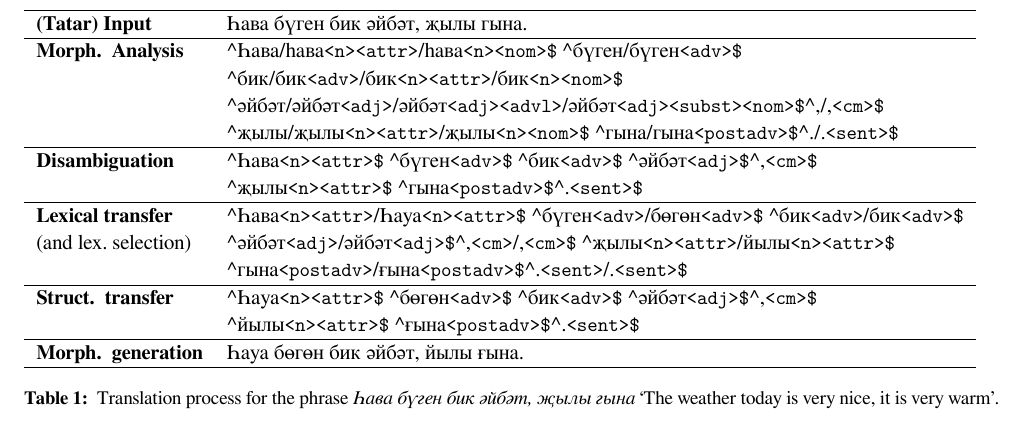
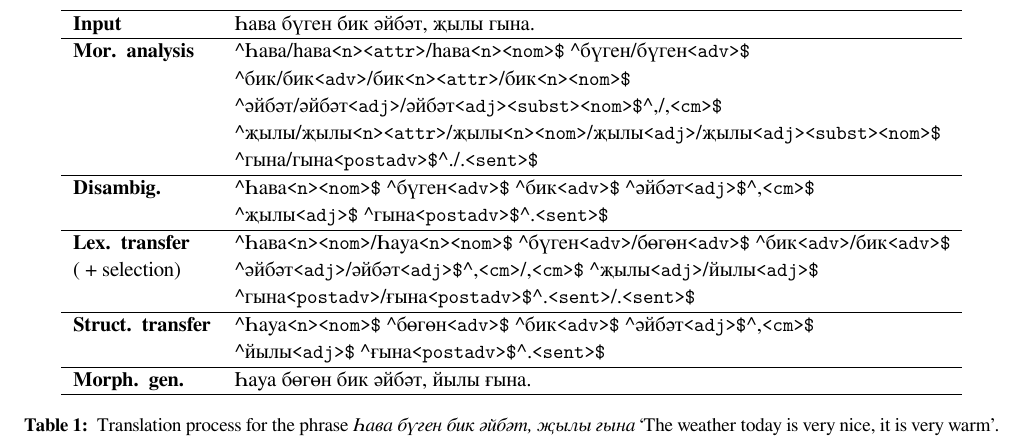
Before and after one commit to zu-ann/apertium-tat-bak, a LaTeX document (paper/tt-ba.tex): part of page 4 of 4, cut so that both start at the same text. Compiled offline with XeLaTeX.

Commit message:
some fixes

```diff
--- a/paper/tt-ba.tex
+++ b/paper/tt-ba.tex
@@ -189,28 +189,30 @@ it would be translated as \emph{ҡатлаулы мәсьәлә}.
 %\subsection{Transfer rules}
 
 \begin{table*}
+\centering
 \begin{tabular}{ll}
 %\hline
 %{\bf Stage} & {\bf Representation} \\
 \hline
-{\bf (Tatar) Input} & Һава бүген бик әйбәт, җылы гына. \\
+{\bf Input} & Һава бүген бик әйбәт, җылы гына. \\
 \hline
-{\bf Morph. Analysis} & \^{}Һава/һава\tag{<n>}\tag{<attr>}/һава\tag{<n>}\tag{<nom>\$} \^{}бүген/бүген\tag{<adv>\$}  \\
+{\bf Mor. analysis} & \^{}Һава/һава\tag{<n>}\tag{<attr>}/һава\tag{<n>}\tag{<nom>\$} \^{}бүген/бүген\tag{<adv>\$}  \\
  ~             & \^{}бик/бик\tag{<adv>}/бик\tag{<n>}\tag{<attr>}/бик\tag{<n>}\tag{<nom>\$} \\
- ~             & \^{}әйбәт/әйбәт\tag{<adj>}/әйбәт\tag{<adj>}\tag{<advl>}/әйбәт\tag{<adj>}\tag{<subst>}\tag{<nom>\$}\^{},/,\tag{<cm>\$} \\
- ~             & \^{}җылы/җылы\tag{<n>}\tag{<attr>}/җылы\tag{<n>}\tag{<nom>\$} \^{}гына/гына\tag{<postadv>\$}\^{}./.\tag{<sent>\$} \\
+ ~             & \^{}әйбәт/әйбәт\tag{<adj>}/әйбәт\tag{<adj>}\tag{<subst>}\tag{<nom>\$}\^{},/,\tag{<cm>\$} \\
+ ~             & \^{}җылы/җылы\tag{<n>}\tag{<attr>}/җылы\tag{<n>}\tag{<nom>}/җылы\tag{<adj>}/җылы\tag{<adj>}\tag{<subst>}\tag{<nom>\$} \\
+ ~             & \^{}гына/гына\tag{<postadv>\$}\^{}./.\tag{<sent>\$} \\
 \hline
-{\bf Disambiguation}& \^{}Һава\tag{<n>}\tag{<attr>\$} \^{}бүген\tag{<adv>\$} \^{}бик\tag{<adv>\$} \^{}әйбәт\tag{<adj>\$}\^{},\tag{<cm>\$} \\
- ~                  & \^{}җылы\tag{<n>}\tag{<attr>\$} \^{}гына\tag{<postadv>\$}\^{}.\tag{<sent>\$}\\
+{\bf Disambig.}& \^{}Һава\tag{<n>}\tag{<nom>\$} \^{}бүген\tag{<adv>\$} \^{}бик\tag{<adv>\$} \^{}әйбәт\tag{<adj>\$}\^{},\tag{<cm>\$} \\
+ ~                  & \^{}җылы\tag{<adj>\$} \^{}гына\tag{<postadv>\$}\^{}.\tag{<sent>\$}\\
 \hline
-{\bf Lexical transfer}& \^{}Һава\tag{<n>}\tag{<attr>}/Һауа\tag{<n>}\tag{<attr>\$} \^{}бүген\tag{<adv>}/бөгөн\tag{<adv>\$} \^{}бик\tag{<adv>}/бик\tag{<adv>\$} \\
- (and lex.~selection)                    & \^{}әйбәт\tag{<adj>}/әйбәт\tag{<adj>\$}\^{},\tag{<cm>}/,\tag{<cm>\$} \^{}җылы\tag{<n>}\tag{<attr>}/йылы\tag{<n>}\tag{<attr>\$} \\
- ~                    & \^{}гына\tag{<postadv>}/ғына\tag{<postadv>\$}\^{}.\tag{<sent>}/.\tag{<sent>\$}\\
+{\bf Lex. transfer} & \^{}Һава\tag{<n>}\tag{<nom>}/Һауа\tag{<n>}\tag{<nom>\$} \^{}бүген\tag{<adv>}/бөгөн\tag{<adv>\$} \^{}бик\tag{<adv>}/бик\tag{<adv>\$} \\
+( + selection)                     & \^{}әйбәт\tag{<adj>}/әйбәт\tag{<adj>\$}\^{},\tag{<cm>}/,\tag{<cm>\$} \^{}җылы\tag{<adj>}/йылы\tag{<adj>\$} \\
+~                     & \^{}гына\tag{<postadv>}/ғына\tag{<postadv>\$}\^{}.\tag{<sent>}/.\tag{<sent>\$}\\
 \hline
-{\bf Struct. transfer}& \^{}Һауа\tag{<n>}\tag{<attr>\$} \^{}бөгөн\tag{<adv>\$} \^{}бик\tag{<adv>\$} \^{}әйбәт\tag{<adj>\$}\^{},\tag{<cm>\$} \\
- ~                    & \^{}йылы\tag{<n>}\tag{<attr>\$} \^{}ғына\tag{<postadv>\$}\^{}.\tag{<sent>\$}\\
+{\bf Struct. transfer}& \^{}Һауа\tag{<n>}\tag{<nom>\$} \^{}бөгөн\tag{<adv>\$} \^{}бик\tag{<adv>\$} \^{}әйбәт\tag{<adj>\$}\^{},\tag{<cm>\$} \\
+~                    & \^{}йылы\tag{<adj>\$} \^{}ғына\tag{<postadv>\$}\^{}.\tag{<sent>\$}\\
 \hline
-{\bf Morph. generation} & Һауа бөгөн бик әйбәт, йылы ғына. \\
+{\bf Morph. gen.} & Һауа бөгөн бик әйбәт, йылы ғына. \\
 \hline
 \end{tabular}
  \caption{Translation process for the phrase \emph{Һава бүген бик әйбәт, җылы гына} `The weather today is very nice, it is very warm'.}
```
